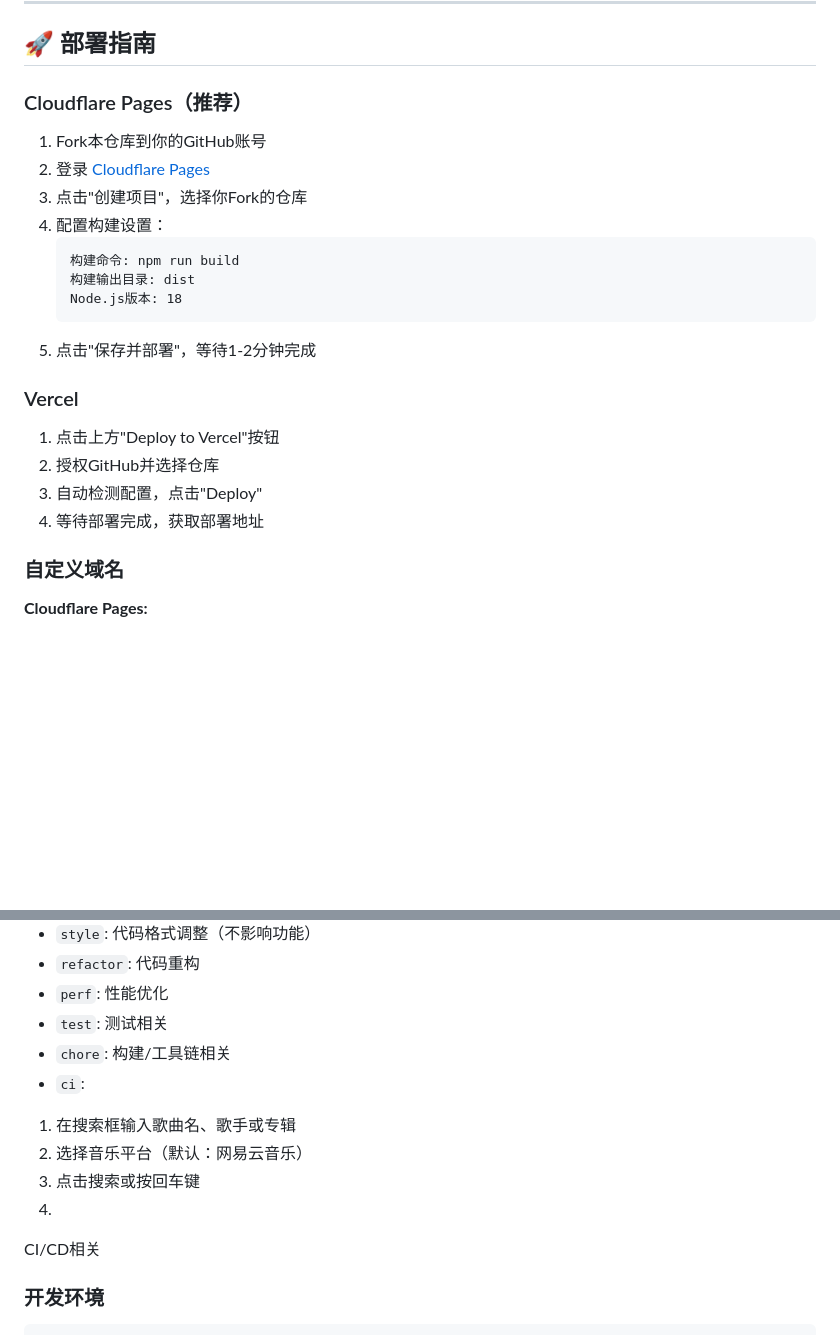
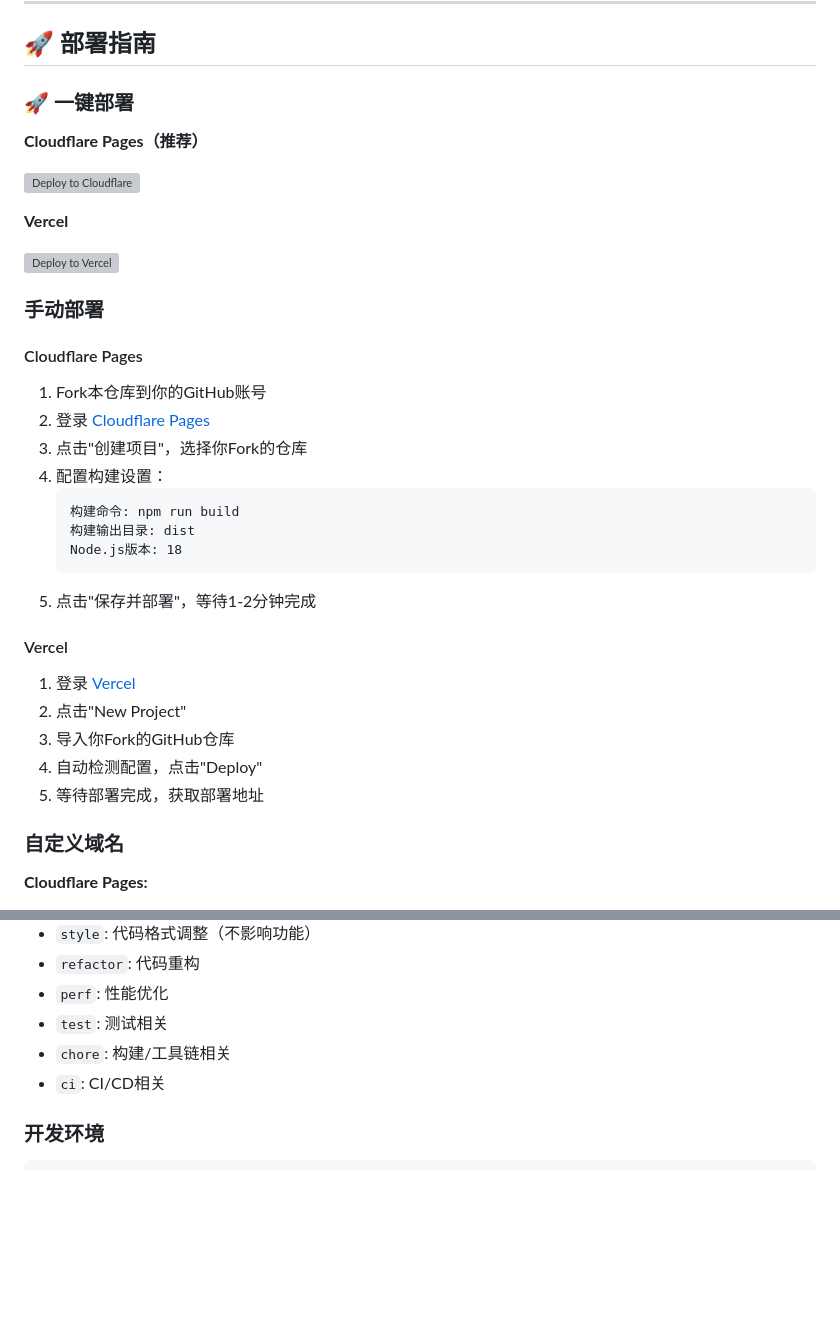
Before and after one commit to truelife0958/music888, a Markdown page: README.md, 2 parts joined by grey strips. Drawn GitHub-style; blank space fills up the shorter version; grey boxes are pictures that could not be loaded.

Commit message:
docs: 优化README结构，将一键部署按钮移至部署指南，修复格式问题

````diff
--- a/README.md
+++ b/README.md
@@ -252,7 +247,19 @@ TypeScript + Vite + CSS3
 
 ## 🚀 部署指南
 
-### Cloudflare Pages（推荐）
+### 🚀 一键部署
+
+**Cloudflare Pages（推荐）**
+
+[![Deploy to Cloudflare](https://deploy.workers.cloudflare.com/button)](https://deploy.workers.cloudflare.com/?url=https://github.com/truelife0958/music888)
+
+**Vercel**
+
+[![Deploy to Vercel](https://vercel.com/button)](https://vercel.com/new/clone?repository-url=https://github.com/truelife0958/music888)
+
+### 手动部署
+
+#### Cloudflare Pages
 
 1. Fork本仓库到你的GitHub账号
 2. 登录 [Cloudflare Pages](https://pages.cloudflare.com/)
@@ -265,12 +272,13 @@ TypeScript + Vite + CSS3
    ```
 5. 点击"保存并部署"，等待1-2分钟完成
 
-### Vercel
+#### Vercel
 
-1. 点击上方"Deploy to Vercel"按钮
-2. 授权GitHub并选择仓库
-3. 自动检测配置，点击"Deploy"
-4. 等待部署完成，获取部署地址
+1. 登录 [Vercel](https://vercel.com/)
+2. 点击"New Project"
+3. 导入你Fork的GitHub仓库
+4. 自动检测配置，点击"Deploy"
+5. 等待部署完成，获取部署地址
 
 ### 自定义域名
 
@@ -528,14 +536,7 @@ A: 移动端操作指南：
 - `perf`: 性能优化
 - `test`: 测试相关
 - `chore`: 构建/工具链相关
-- `ci`:
-
-1. 在搜索框输入歌曲名、歌手或专辑
-2. 选择音乐平台（默认：网易云音乐）
-3. 点击搜索或按回车键
-4.
-
-CI/CD相关
+- `ci`: CI/CD相关
 
 ### 开发环境
 
````
Also changed, not shown: other parts of README.md (+0 -5 lines).
